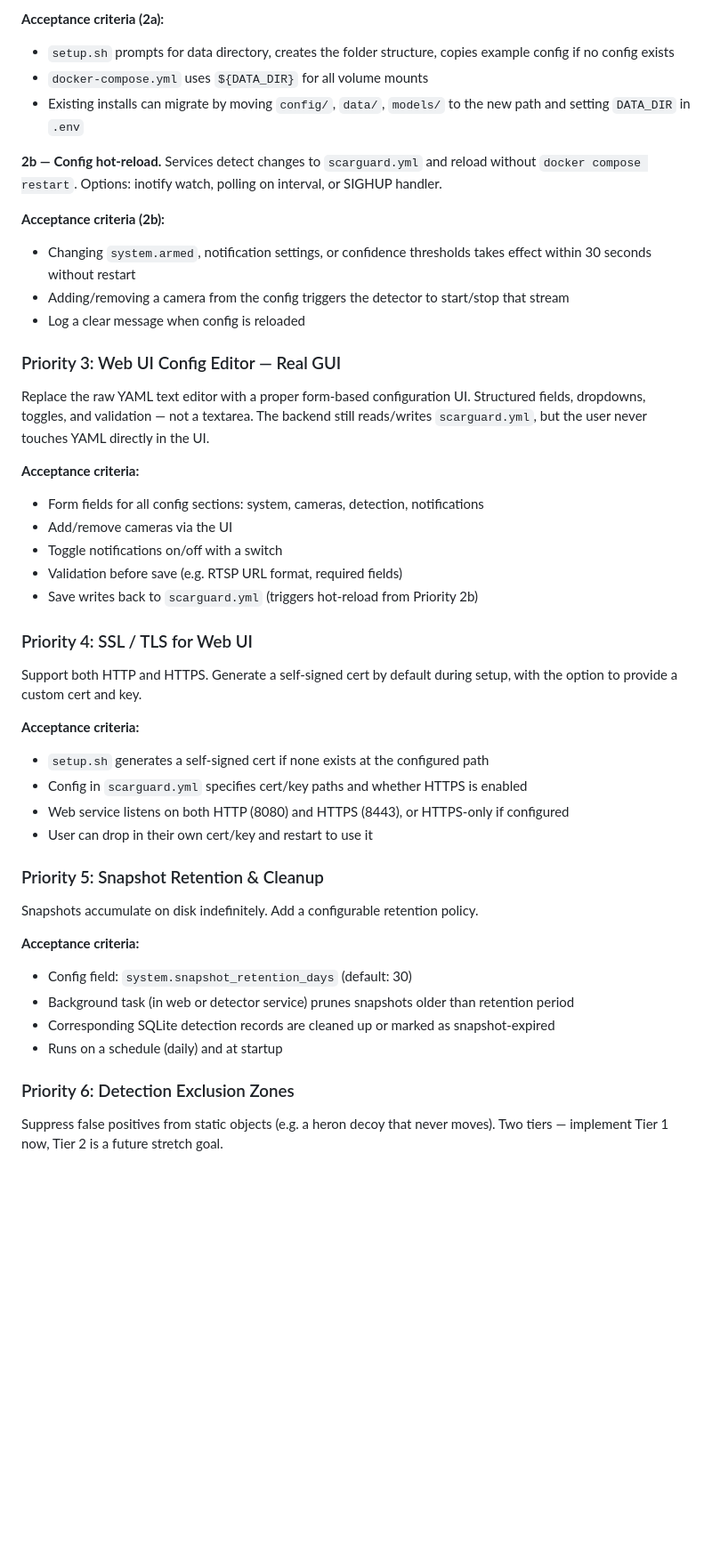
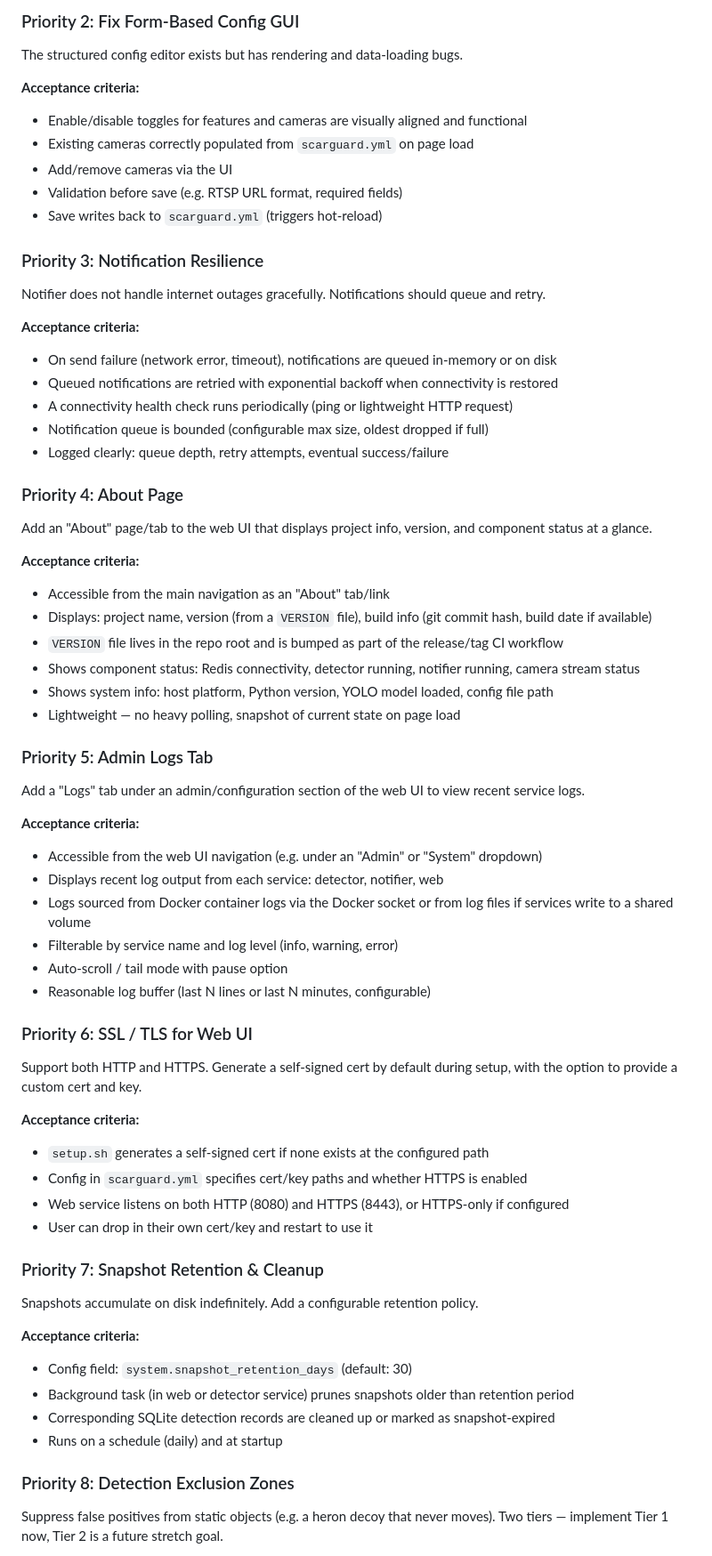
Before and after one commit to sentania-labs/scarguard, a Markdown page: CLAUDE.md, the part around one of its changes. Shown at 89% size. Rendered like a GitHub page; blank space fills up the shorter version.

```diff
--- a/CLAUDE.md
+++ b/CLAUDE.md
@@ -70,26 +58,46 @@ The repo itself contains only code, Dockerfiles, and a `config/scarguard.example
-**Acceptance criteria (2a):**
-- `setup.sh` prompts for data directory, creates the folder structure, copies example config if no config exists
-- `docker-compose.yml` uses `${DATA_DIR}` for all volume mounts
-- Existing installs can migrate by moving `config/`, `data/`, `models/` to the new path and setting `DATA_DIR` in `.env`
-
-**2b — Config hot-reload.** Services detect changes to `scarguard.yml` and reload without `docker compose restart`. Options: inotify watch, polling on interval, or SIGHUP handler.
-
-**Acceptance criteria (2b):**
-- Changing `system.armed`, notification settings, or confidence thresholds takes effect within 30 seconds without restart
-- Adding/removing a camera from the config triggers the detector to start/stop that stream
-- Log a clear message when config is reloaded
-
-### Priority 3: Web UI Config Editor — Real GUI
-Replace the raw YAML text editor with a proper form-based configuration UI. Structured fields, dropdowns, toggles, and validation — not a textarea. The backend still reads/writes `scarguard.yml`, but the user never touches YAML directly in the UI.
+### Priority 2: Fix Form-Based Config GUI
+The structured config editor exists but has rendering and data-loading bugs.
 
 **Acceptance criteria:**
-- Form fields for all config sections: system, cameras, detection, notifications
+- Enable/disable toggles for features and cameras are visually aligned and functional
+- Existing cameras correctly populated from `scarguard.yml` on page load
 - Add/remove cameras via the UI
-- Toggle notifications on/off with a switch
 - Validation before save (e.g. RTSP URL format, required fields)
-- Save writes back to `scarguard.yml` (triggers hot-reload from Priority 2b)
+- Save writes back to `scarguard.yml` (triggers hot-reload)
 
-### Priority 4: SSL / TLS for Web UI
+### Priority 3: Notification Resilience
+Notifier does not handle internet outages gracefully. Notifications should queue and retry.
+
+**Acceptance criteria:**
+- On send failure (network error, timeout), notifications are queued in-memory or on disk
+- Queued notifications are retried with exponential backoff when connectivity is restored
+- A connectivity health check runs periodically (ping or lightweight HTTP request)
+- Notification queue is bounded (configurable max size, oldest dropped if full)
+- Logged clearly: queue depth, retry attempts, eventual success/failure
+
+### Priority 4: About Page
+Add an "About" page/tab to the web UI that displays project info, version, and component status at a glance.
+
+**Acceptance criteria:**
+- Accessible from the main navigation as an "About" tab/link
+- Displays: project name, version (from a `VERSION` file), build info (git commit hash, build date if available)
+- `VERSION` file lives in the repo root and is bumped as part of the release/tag CI workflow
+- Shows component status: Redis connectivity, detector running, notifier running, camera stream status
+- Shows system info: host platform, Python version, YOLO model loaded, config file path
+- Lightweight — no heavy polling, snapshot of current state on page load
+
+### Priority 5: Admin Logs Tab
+Add a "Logs" tab under an admin/configuration section of the web UI to view recent service logs.
+
+**Acceptance criteria:**
+- Accessible from the web UI navigation (e.g. under an "Admin" or "System" dropdown)
+- Displays recent log output from each service: detector, notifier, web
+- Logs sourced from Docker container logs via the Docker socket or from log files if services write to a shared volume
+- Filterable by service name and log level (info, warning, error)
+- Auto-scroll / tail mode with pause option
+- Reasonable log buffer (last N lines or last N minutes, configurable)
+
+### Priority 6: SSL / TLS for Web UI
 Support both HTTP and HTTPS. Generate a self-signed cert by default during setup, with the option to provide a custom cert and key.
 
 **Acceptance criteria:**
@@ -98,7 +106,7 @@ Support both HTTP and HTTPS. Generate a self-signed cert by default during setup
 - Web service listens on both HTTP (8080) and HTTPS (8443), or HTTPS-only if configured
 - User can drop in their own cert/key and restart to use it
 
-### Priority 5: Snapshot Retention & Cleanup
+### Priority 7: Snapshot Retention & Cleanup
 Snapshots accumulate on disk indefinitely. Add a configurable retention policy.
 
 **Acceptance criteria:**
@@ -107,7 +115,7 @@ Snapshots accumulate on disk indefinitely. Add a configurable retention policy.
 - Corresponding SQLite detection records are cleaned up or marked as snapshot-expired
 - Runs on a schedule (daily) and at startup
 
-### Priority 6: Detection Exclusion Zones
+### Priority 8: Detection Exclusion Zones
 Suppress false positives from static objects (e.g. a heron decoy that never moves). Two tiers — implement Tier 1 now, Tier 2 is a future stretch goal.
 
 **Tier 1 — Manual exclusion zones (implement now):**
```
Also changed, not shown: other parts of CLAUDE.md (+34 -37 lines), GETTING_STARTED.md (deleted, +0 -261 lines).
